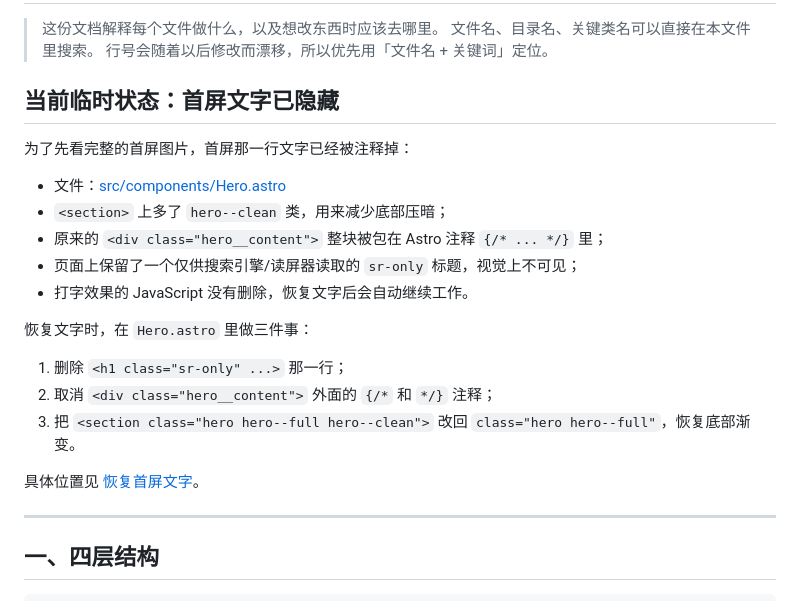
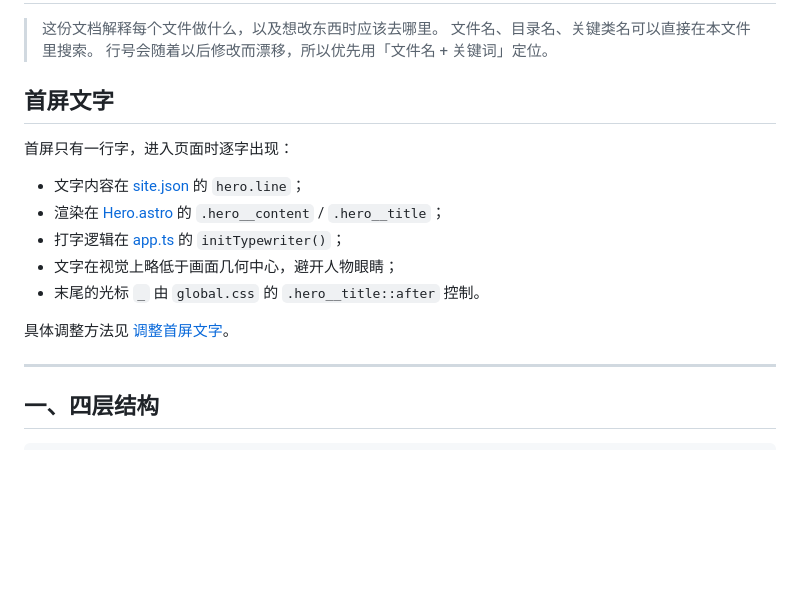
Before and after one commit to ljia62548-commits/echo-space, a Markdown page: docs/PROJECT-STRUCTURE.md, the part around one of its changes. GitHub-like rendering; blank space fills up the shorter version.

```diff
--- a/docs/PROJECT-STRUCTURE.md
+++ b/docs/PROJECT-STRUCTURE.md
@@ -4,23 +4,17 @@
 > 文件名、目录名、关键类名可以直接在本文件里搜索。
 > 行号会随着以后修改而漂移，所以优先用「文件名 + 关键词」定位。
 
-## 当前临时状态：首屏文字已隐藏
+## 首屏文字
 
-为了先看完整的首屏图片，首屏那一行文字已经被注释掉：
+首屏只有一行字，进入页面时逐字出现：
 
-- 文件：[src/components/Hero.astro](../src/components/Hero.astro)
-- `<section>` 上多了 `hero--clean` 类，用来减少底部压暗；
-- 原来的 `<div class="hero__content">` 整块被包在 Astro 注释 `{/* ... */}` 里；
-- 页面上保留了一个仅供搜索引擎/读屏器读取的 `sr-only` 标题，视觉上不可见；
-- 打字效果的 JavaScript 没有删除，恢复文字后会自动继续工作。
+- 文字内容在 [site.json](../src/data/site.json#L7) 的 `hero.line`；
+- 渲染在 [Hero.astro](../src/components/Hero.astro) 的 `.hero__content` / `.hero__title`；
+- 打字逻辑在 [app.ts](../src/scripts/app.ts) 的 `initTypewriter()`；
+- 文字在视觉上略低于画面几何中心，避开人物眼睛；
+- 末尾的光标 `_` 由 `global.css` 的 `.hero__title::after` 控制。
 
-恢复文字时，在 `Hero.astro` 里做三件事：
-
-1. 删除 `<h1 class="sr-only" ...>` 那一行；
-2. 取消 `<div class="hero__content">` 外面的 `{/*` 和 `*/}` 注释；
-3. 把 `<section class="hero hero--full hero--clean">` 改回 `class="hero hero--full"`，恢复底部渐变。
-
-具体位置见 [恢复首屏文字](#恢复首屏文字)。
+具体调整方法见 [调整首屏文字](#调整首屏文字)。
 
 ---
 
```
Also changed, not shown: other parts of docs/PROJECT-STRUCTURE.md (+65 -21 lines), README.md (+1 -2 lines), docs/preview-home.jpg, 2 other files.
